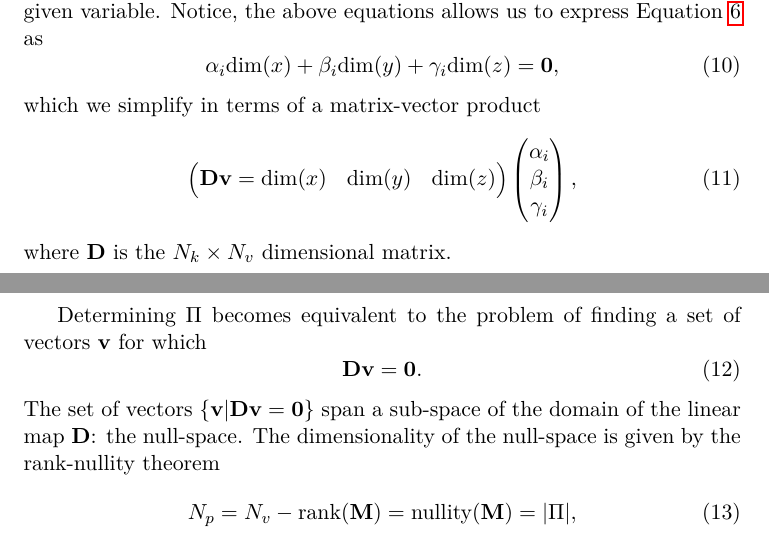
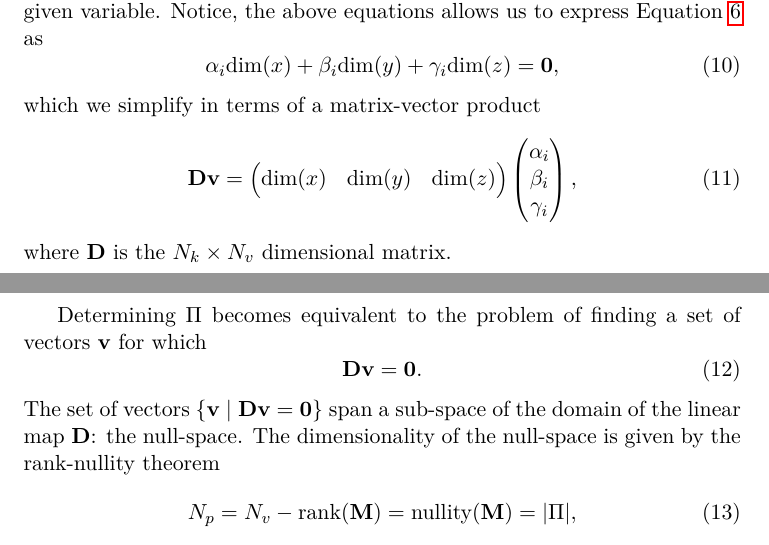
Before and after one commit to cheind/sympy-nondim, a LaTeX document (docs/nondim-sympy.tex): two parts of pages 4 and 5 of 6, joined at a grey line, cut so that both start at the same text. Compiled offline with pdfLaTeX.

Commit message:
fixed typo

```diff
--- a/docs/nondim-sympy.tex
+++ b/docs/nondim-sympy.tex
@@ -110,7 +110,7 @@ where $\text{dim}(\cdot)$ yields the vector representation of the physical dimen
 \end{equation}
 which we simplify in terms of a matrix-vector product
 \begin{equation}
-    \begin{pmatrix} \mathbf{D}\mathbf{v} = \text{dim}(x) & \text{dim}(y) & \text{dim}(z)\end{pmatrix}\begin{pmatrix} \alpha_i \\ \beta_i \\ \gamma_i\end{pmatrix},
+    \mathbf{D}\mathbf{v} =\begin{pmatrix}\text{dim}(x) & \text{dim}(y) & \text{dim}(z)\end{pmatrix}\begin{pmatrix} \alpha_i \\ \beta_i \\ \gamma_i\end{pmatrix},
 \end{equation}
 where $\mathbf{D}$ is the $N_k \times N_v$ dimensional matrix.
 
@@ -118,7 +118,7 @@ Determining $\Pi$ becomes equivalent to the problem of finding a set of vectors
 \begin{equation}
     \mathbf{D}\mathbf{v}=\mathbf{0}.
 \end{equation}
-The set of vectors $\{\mathbf{v}|\mathbf{D}\mathbf{v}=\mathbf{0}\}$ span a sub-space of the domain of the linear map $\mathbf{D}$: the null-space. The dimensionality of the null-space is given by the rank-nullity theorem
+The set of vectors $\{\mathbf{v} \mid \mathbf{D}\mathbf{v}=\mathbf{0}\}$ span a sub-space of the domain of the linear map $\mathbf{D}$: the null-space. The dimensionality of the null-space is given by the rank-nullity theorem
 \begin{equation}
     N_p = N_v - \text{rank}(\mathbf{M}) = \text{nullity}(\mathbf{M}) = |\Pi|,
 \end{equation}
```
Also changed, not shown: docs/nondim-sympy.pdf.
